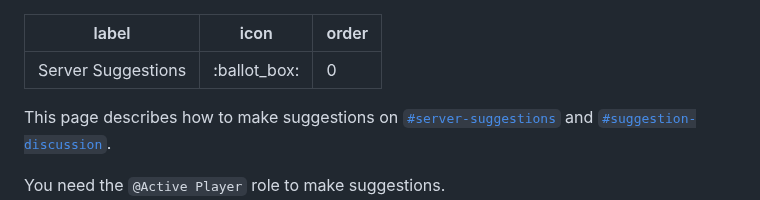
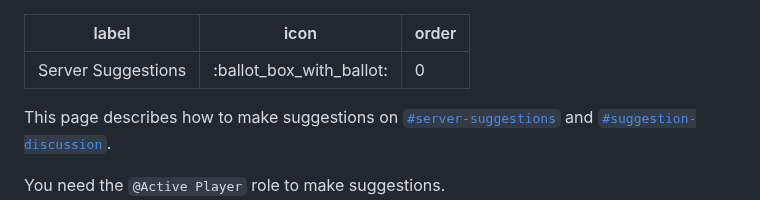
Before and after one commit to dndworld/dndworld.github.io, a Markdown page: misc/server-suggestions.md, the part around the change. GitHub-like rendering.

Commit message:
fix icon name

```diff
--- a/misc/server-suggestions.md
+++ b/misc/server-suggestions.md
@@ -1,6 +1,6 @@
 ---
 label: "Server Suggestions"
-icon: ":ballot_box:"
+icon: ":ballot_box_with_ballot:"
 order: 0
 ---
 <style>
```
